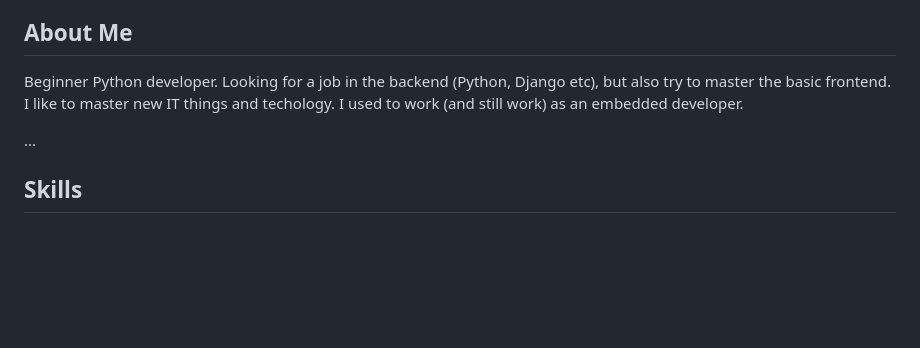
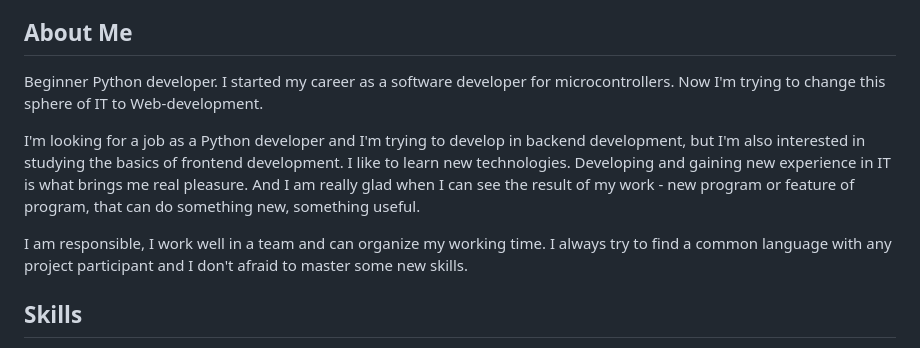
Before and after one commit to Friday-13/rsschool-cv-stage0, a Markdown page: cv.md, the part around the change. Drawn GitHub-style; blank space fills up the shorter version.

Commit message:
fix: update About Me

```diff
--- a/cv.md
+++ b/cv.md
@@ -10,11 +10,12 @@
 ## About Me
 
 Beginner Python developer.
-Looking for a job in the backend (Python, Django etc), but also try to master the basic frontend.
-I like to master new IT things and techology.
-I used to work (and still work) as an embedded developer.
+I started my career as a software developer for microcontrollers. Now I'm trying to change this sphere of IT to Web-development.
 
-...
+I'm looking for a job as a Python developer and I'm trying to develop in backend development, but I'm also interested in studying the basics of frontend development.
+I like to learn new technologies. Developing and gaining new experience in IT is what brings me real pleasure. And I am really glad  when I can see the result of my work - new program or feature of program, that can do something new, something useful.
+
+I am responsible, I work well in a team and can organize my working time. I always try to find a common language with any project participant and I don't afraid to master some new skills.
 
 ## Skills
 
```
